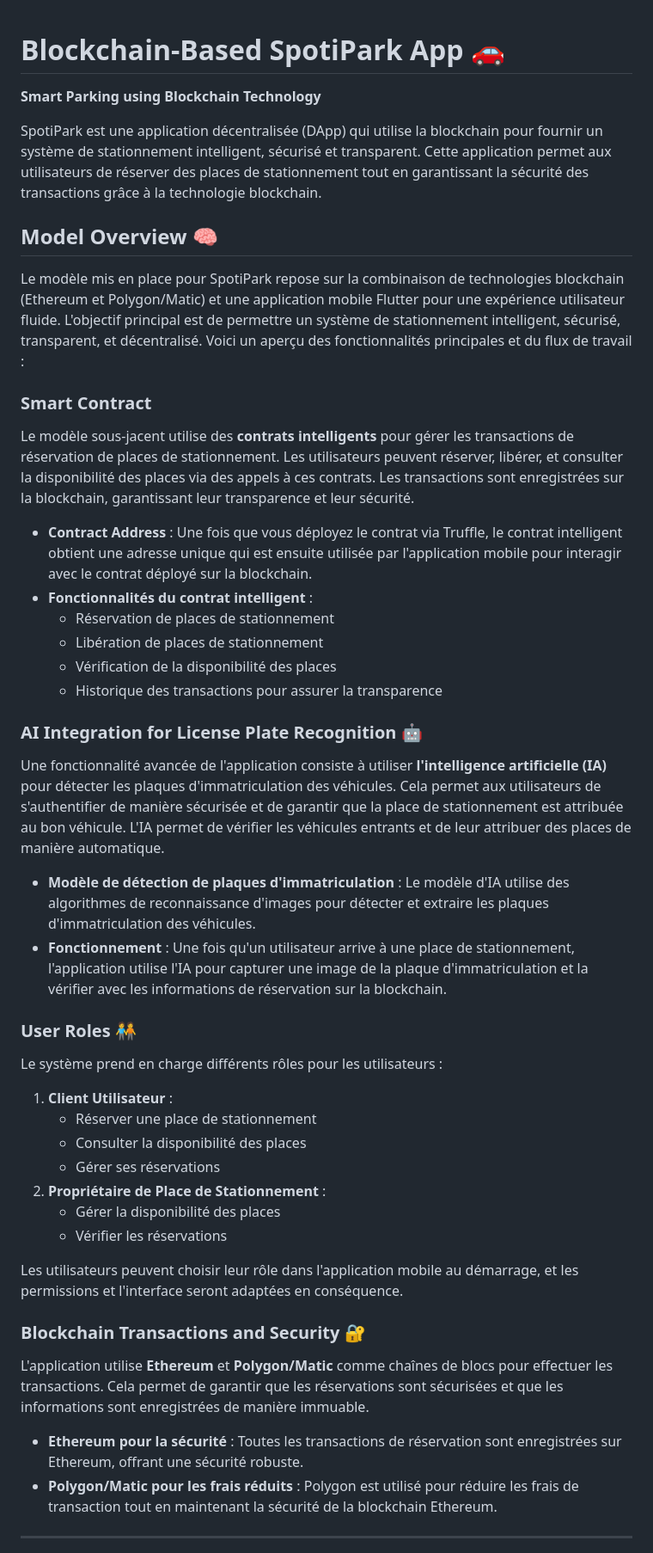
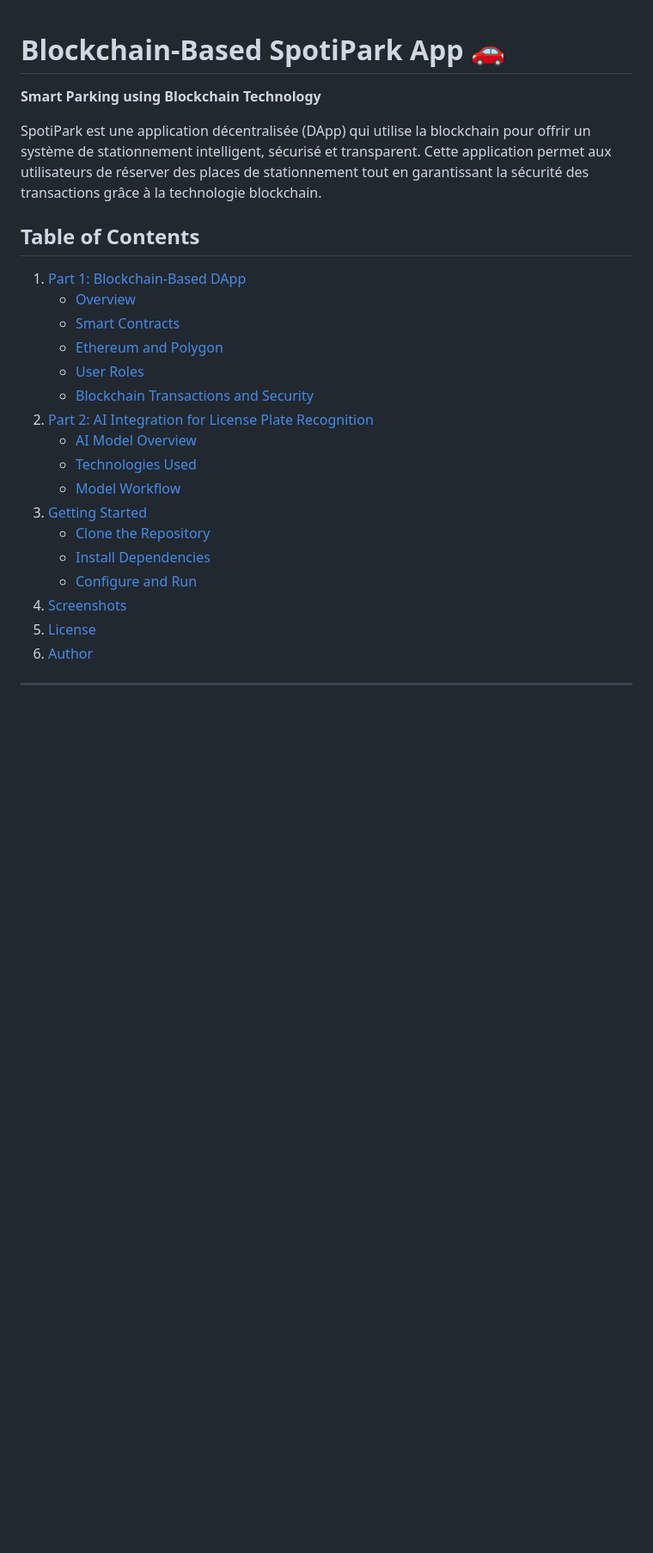
Before and after one commit to safacharfi/Spotipark-3, a Markdown page: README.md, the part around the change printed below. Shown: that part at 86% size. Rendered like a GitHub page; blank space fills up the shorter version.

```diff
--- a/README.md
+++ b/README.md
@@ -1,44 +1,27 @@
+
 # Blockchain-Based SpotiPark App 🚗
 **Smart Parking using Blockchain Technology**
 
-SpotiPark est une application décentralisée (DApp) qui utilise la blockchain pour fournir un système de stationnement intelligent, sécurisé et transparent. Cette application permet aux utilisateurs de réserver des places de stationnement tout en garantissant la sécurité des transactions grâce à la technologie blockchain.
+SpotiPark est une application décentralisée (DApp) qui utilise la blockchain pour offrir un système de stationnement intelligent, sécurisé et transparent. Cette application permet aux utilisateurs de réserver des places de stationnement tout en garantissant la sécurité des transactions grâce à la technologie blockchain.
 
-## Model Overview 🧠
-Le modèle mis en place pour SpotiPark repose sur la combinaison de technologies blockchain (Ethereum et Polygon/Matic) et une application mobile Flutter pour une expérience utilisateur fluide. L'objectif principal est de permettre un système de stationnement intelligent, sécurisé, transparent, et décentralisé. Voici un aperçu des fonctionnalités principales et du flux de travail :
-
-### Smart Contract
-Le modèle sous-jacent utilise des **contrats intelligents** pour gérer les transactions de réservation de places de stationnement. Les utilisateurs peuvent réserver, libérer, et consulter la disponibilité des places via des appels à ces contrats. Les transactions sont enregistrées sur la blockchain, garantissant leur transparence et leur sécurité.
-
-- **Contract Address** : Une fois que vous déployez le contrat via Truffle, le contrat intelligent obtient une adresse unique qui est ensuite utilisée par l'application mobile pour interagir avec le contrat déployé sur la blockchain.
-- **Fonctionnalités du contrat intelligent** :
-  - Réservation de places de stationnement
-  - Libération de places de stationnement
-  - Vérification de la disponibilité des places
-  - Historique des transactions pour assurer la transparence
-
-### AI Integration for License Plate Recognition 🤖
-Une fonctionnalité avancée de l'application consiste à utiliser **l'intelligence artificielle (IA)** pour détecter les plaques d'immatriculation des véhicules. Cela permet aux utilisateurs de s'authentifier de manière sécurisée et de garantir que la place de stationnement est attribuée au bon véhicule. L'IA permet de vérifier les véhicules entrants et de leur attribuer des places de manière automatique.
-
-- **Modèle de détection de plaques d'immatriculation** : Le modèle d'IA utilise des algorithmes de reconnaissance d'images pour détecter et extraire les plaques d'immatriculation des véhicules.
-- **Fonctionnement** : Une fois qu'un utilisateur arrive à une place de stationnement, l'application utilise l'IA pour capturer une image de la plaque d'immatriculation et la vérifier avec les informations de réservation sur la blockchain.
-
-### User Roles 🧑‍🤝‍🧑
-Le système prend en charge différents rôles pour les utilisateurs :
-1. **Client Utilisateur** :
-   - Réserver une place de stationnement
-   - Consulter la disponibilité des places
-   - Gérer ses réservations
-2. **Propriétaire de Place de Stationnement** :
-   - Gérer la disponibilité des places
-   - Vérifier les réservations
-
-Les utilisateurs peuvent choisir leur rôle dans l'application mobile au démarrage, et les permissions et l'interface seront adaptées en conséquence.
-
-### Blockchain Transactions and Security 🔐
-L'application utilise **Ethereum** et **Polygon/Matic** comme chaînes de blocs pour effectuer les transactions. Cela permet de garantir que les réservations sont sécurisées et que les informations sont enregistrées de manière immuable.
-
-- **Ethereum pour la sécurité** : Toutes les transactions de réservation sont enregistrées sur Ethereum, offrant une sécurité robuste.
-- **Polygon/Matic pour les frais réduits** : Polygon est utilisé pour réduire les frais de transaction tout en maintenant la sécurité de la blockchain Ethereum.
+## Table of Contents
+1. [Part 1: Blockchain-Based DApp](#part-1-blockchain-based-dapp)
+   - [Overview](#overview)
+   - [Smart Contracts](#smart-contracts)
+   - [Ethereum and Polygon](#ethereum-and-polygon)
+   - [User Roles](#user-roles)
+   - [Blockchain Transactions and Security](#blockchain-transactions-and-security)
+2. [Part 2: AI Integration for License Plate Recognition](#part-2-ai-integration-for-license-plate-recognition)
+   - [AI Model Overview](#ai-model-overview)
+   - [Technologies Used](#technologies-used)
+   - [Model Workflow](#model-workflow)
+3. [Getting Started](#getting-started)
+   - [Clone the Repository](#clone-the-repository)
+   - [Install Dependencies](#install-dependencies)
+   - [Configure and Run](#configure-and-run)
+4. [Screenshots](#screenshots)
+5. [License](#license)
+6. [Author](#author)
 
 ---
 
```
Also changed, not shown: other parts of README.md (+90 -93 lines).
